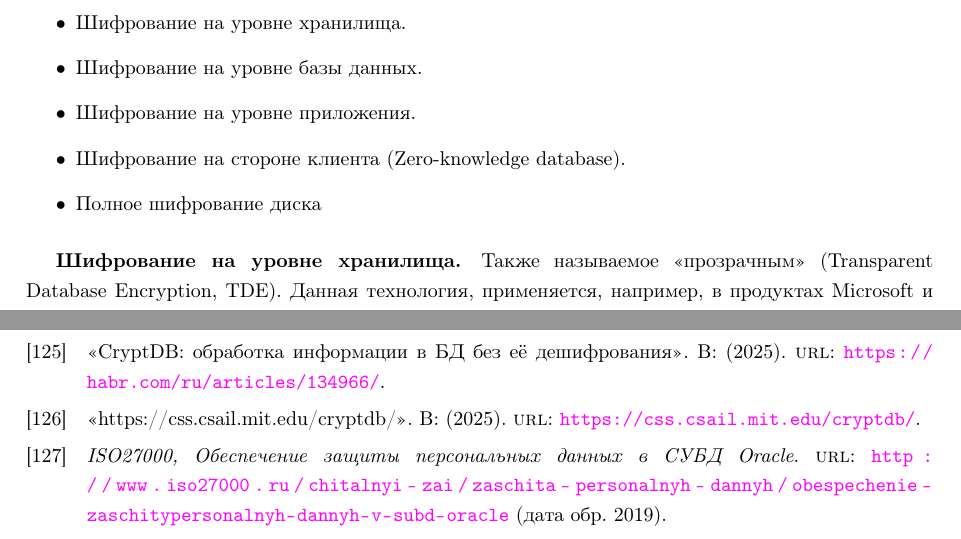
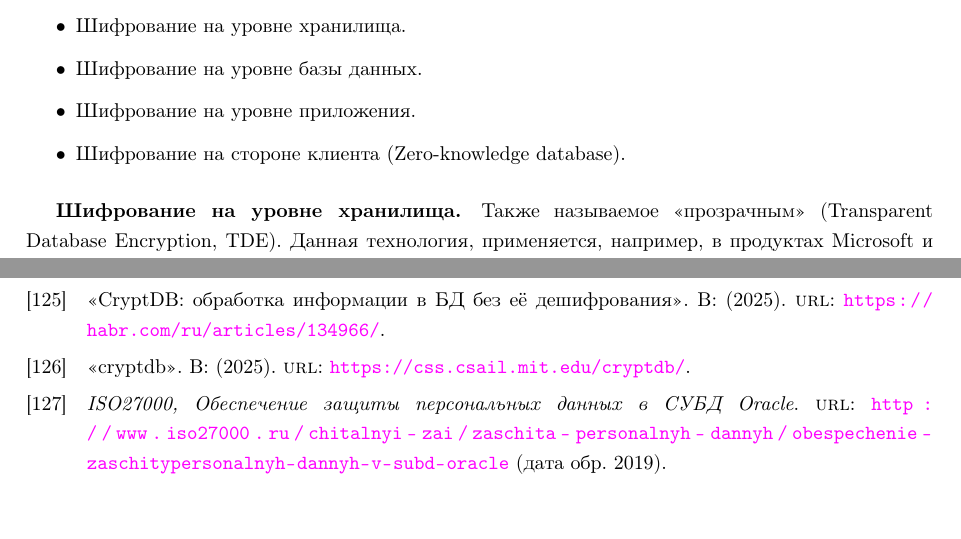
Before and after one commit to gubanovpm/Database_Protection_2025, a LaTeX document (db.tex, which reads bibliography.bib, part/confidentiality.tex): two parts of pages 138 and 289 of 293, joined at a grey line, cut so that both start at the same text. Compiled offline with pdfLaTeX.

Commit message:
Мелкие правки

```diff
--- a/bibliography.bib
+++ b/bibliography.bib
@@ -1490,7 +1490,7 @@
 }
 
 @article{ MIT-CryptDB,
-	title={https://css.csail.mit.edu/cryptdb/},
+	title={cryptdb},
 	year={2025},
 	url = {https://css.csail.mit.edu/cryptdb/}
 }
--- a/part/confidentiality.tex
+++ b/part/confidentiality.tex
@@ -403,7 +403,6 @@ Enhanced Security), однако и стандартными SQL-средств
     \item Шифрование на уровне базы данных.
     \item Шифрование на уровне приложения.
     \item Шифрование на стороне клиента (Zero-knowledge database).
-    \item Полное шифрование диска
 \end{itemize}
 
 \subparagraph{Шифрование на уровне хранилища.}
```
Also changed, not shown: bibliography.bib (6 more changed lines).
